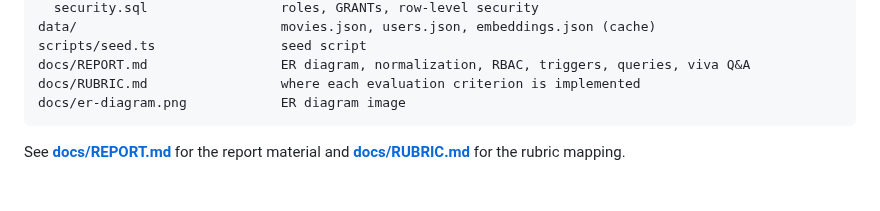
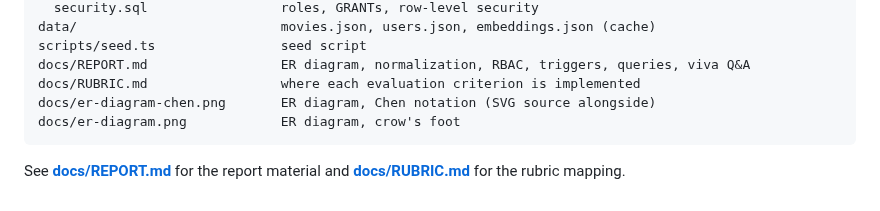
Before and after one commit to Prithvi-Aithal/cinesense, a Markdown page: README.md, the part around the change. Drawn GitHub-style.

Commit message:
Add the ER diagram in Chen notation

````diff
--- a/README.md
+++ b/README.md
@@ -123,7 +123,8 @@ data/                          movies.json, users.json, embeddings.json (cache)
 scripts/seed.ts                seed script
 docs/REPORT.md                 ER diagram, normalization, RBAC, triggers, queries, viva Q&A
 docs/RUBRIC.md                 where each evaluation criterion is implemented
-docs/er-diagram.png            ER diagram image
+docs/er-diagram-chen.png       ER diagram, Chen notation (SVG source alongside)
+docs/er-diagram.png            ER diagram, crow's foot
 ```
 
 See **[docs/REPORT.md](docs/REPORT.md)** for the report material and **[docs/RUBRIC.md](docs/RUBRIC.md)** for the rubric mapping.
````
Also changed, not shown: docs/REPORT.md (+8 -0 lines), docs/RUBRIC.md (+1 -1 lines), docs/er-diagram-chen.png (added), 1 other file.
